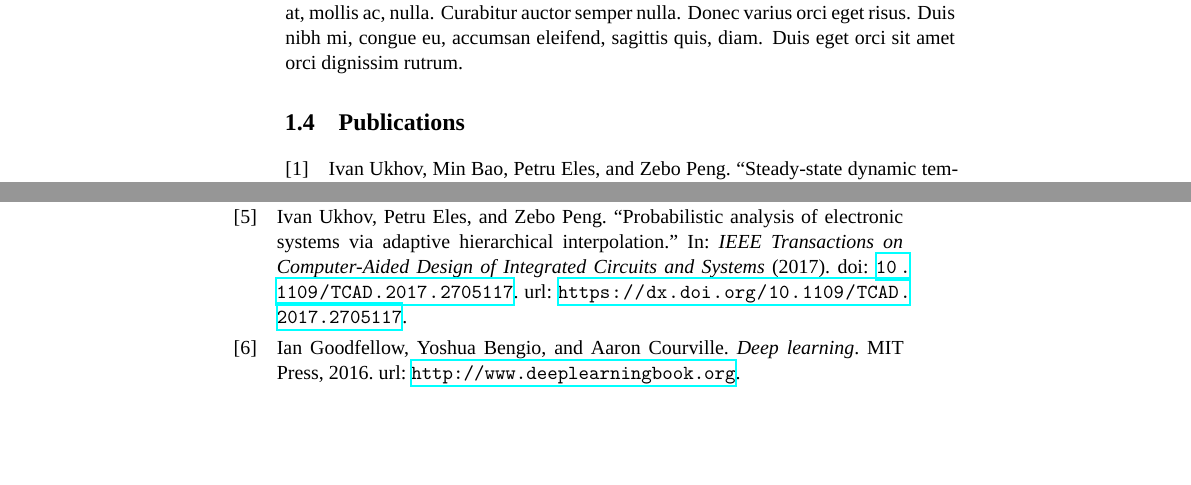
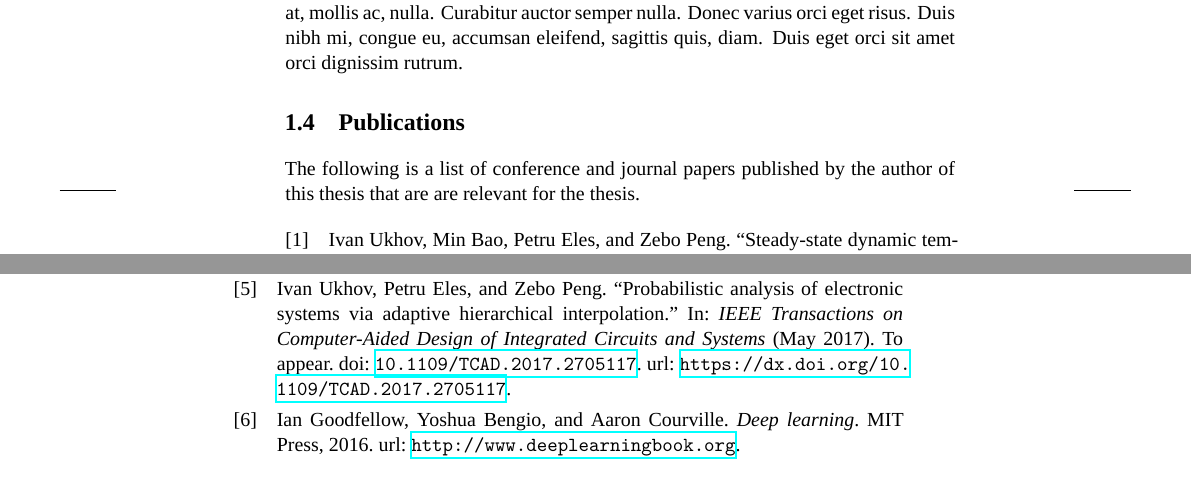
Before and after one commit to quantum-philosophy/thesis, a LaTeX thesis (thesis.tex, which reads include/bibliography.bib, include/introduction.tex, style.cls): two parts of pages 12 and 25 of 25, joined at a grey line, cut so that both start at the same text, the shorter picture padded with empty space. Compiled offline with XeLaTeX; a missing font is replaced by an installed copy or a similar font.

Commit message:
Make a small adjustment to the bibliography

```diff
--- a/include/bibliography.bib
+++ b/include/bibliography.bib
@@ -56,9 +56,11 @@
   author = {Ivan Ukhov and Petru Eles and Zebo Peng},
   title = {Probabilistic analysis of electronic systems via adaptive hierarchical interpolation},
   journal = {IEEE Transactions on Computer-Aided Design of Integrated Circuits and Systems},
+  month = {May},
   year = {2017},
   doi = {10.1109/TCAD.2017.2705117},
   url = {https://dx.doi.org/10.1109/TCAD.2017.2705117},
+  note = {To appear},
   keywords = {own},
 }
 
--- a/include/introduction.tex
+++ b/include/introduction.tex
@@ -11,4 +11,7 @@
 \lipsum[1]
 
 \section{Publications}
+The following is a list of conference and journal papers published by the author
+of this thesis that are are relevant for the thesis.
+
 \printbibliography[heading=none,keyword=own]
--- a/style.cls
+++ b/style.cls
@@ -39,7 +39,6 @@
 \setotherlanguages{swedish}
 
 \usepackage[
-  backend=biber,
   hyperref,
   maxnames=42,
   sorting=none,
```
Also changed, not shown: include/bibliography.bib (24 more changed lines).
